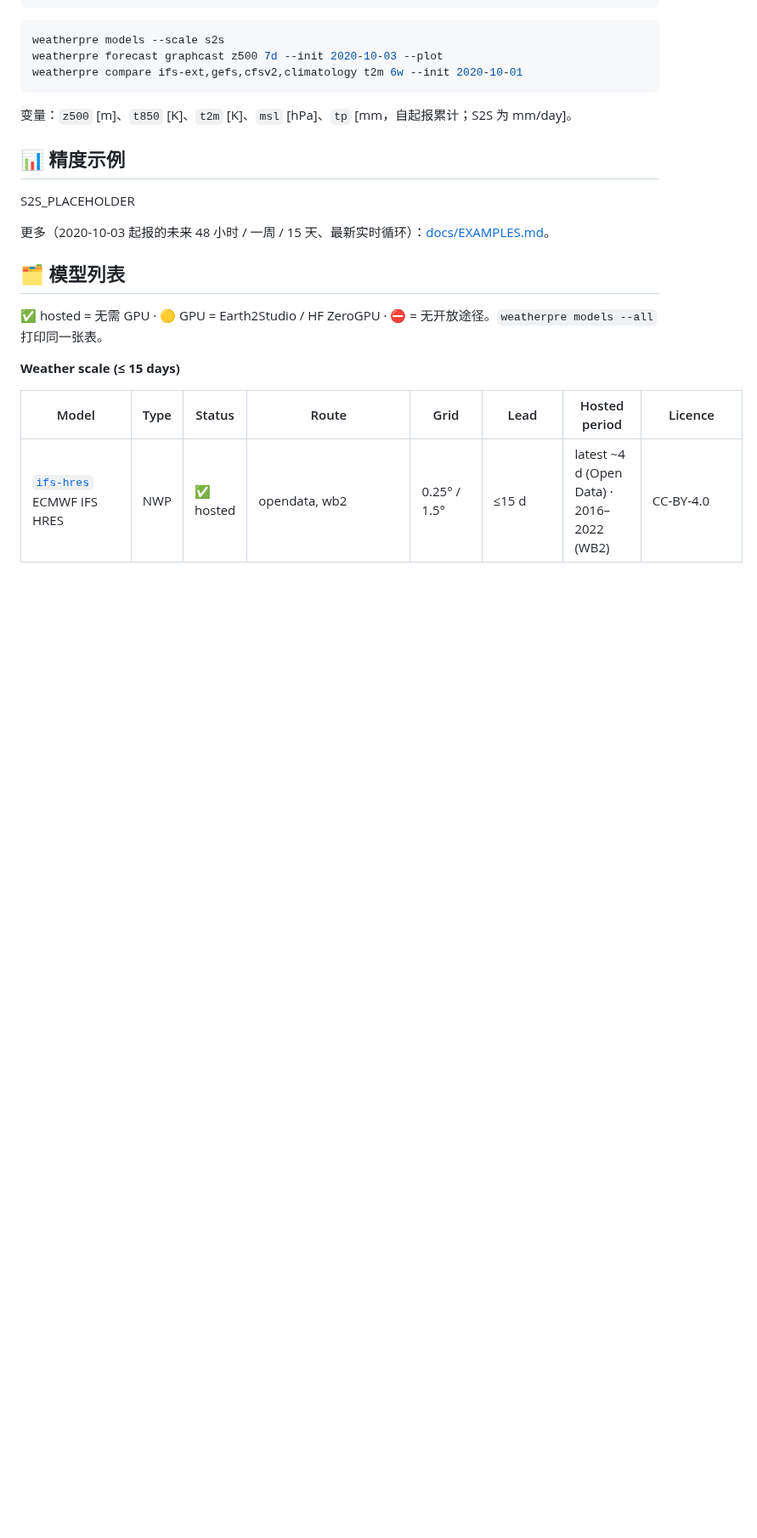
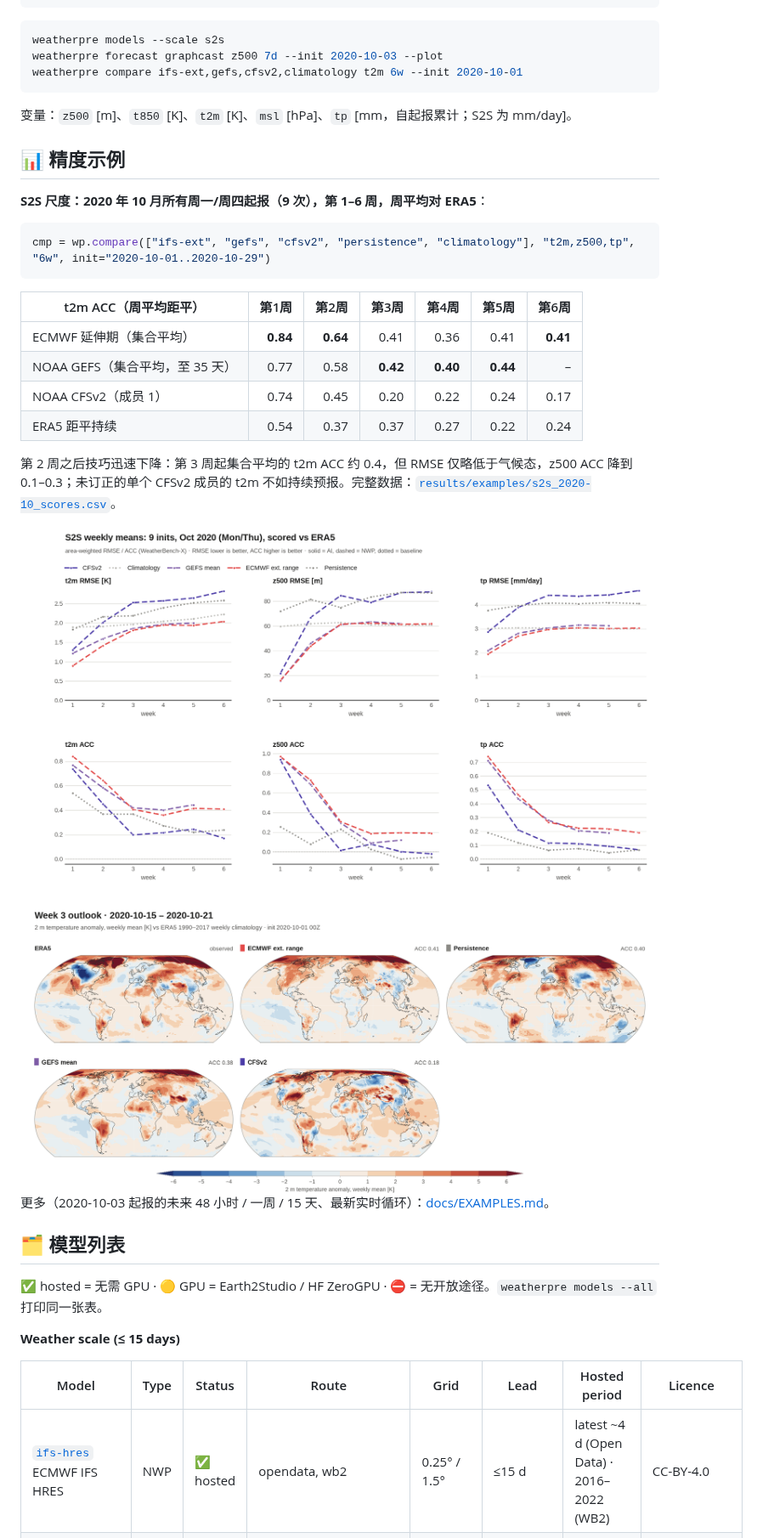
Before and after one commit to GISWLH/WeatherPre, a Markdown page: README_zh.md, the part around the change. Shown at 85% size. GitHub-like rendering; pictures changed too: docs/img/s2s_2020-10-01_week3_t2m.png (added), docs/img/s2s_2020-10_scores.png (added); blank space fills up the shorter version.

````diff
--- a/README_zh.md
+++ b/README_zh.md
@@ -64,7 +64,23 @@ weatherpre compare ifs-ext,gefs,cfsv2,climatology t2m 6w --init 2020-10-01
 ## 📊 精度示例
 
 <!-- S2S:START -->
-S2S_PLACEHOLDER
+**S2S 尺度：2020 年 10 月所有周一/周四起报（9 次），第 1–6 周，周平均对 ERA5**：
+
+```python
+cmp = wp.compare(["ifs-ext", "gefs", "cfsv2", "persistence", "climatology"], "t2m,z500,tp", "6w", init="2020-10-01..2020-10-29")
+```
+
+| t2m ACC（周平均距平） | 第1周 | 第2周 | 第3周 | 第4周 | 第5周 | 第6周 |
+|---|---:|---:|---:|---:|---:|---:|
+| ECMWF 延伸期（集合平均） | **0.84** | **0.64** | 0.41 | 0.36 | 0.41 | **0.41** |
+| NOAA GEFS（集合平均，至 35 天） | 0.77 | 0.58 | **0.42** | **0.40** | **0.44** | – |
+| NOAA CFSv2（成员 1） | 0.74 | 0.45 | 0.20 | 0.22 | 0.24 | 0.17 |
+| ERA5 距平持续 | 0.54 | 0.37 | 0.37 | 0.27 | 0.22 | 0.24 |
+
+第 2 周之后技巧迅速下降：第 3 周起集合平均的 t2m ACC 约 0.4，但 RMSE 仅略低于气候态，z500 ACC 降到 0.1–0.3；未订正的单个 CFSv2 成员的 t2m 不如持续预报。完整数据：[`results/examples/s2s_2020-10_scores.csv`](results/examples/s2s_2020-10_scores.csv)。
+
+<img src="docs/img/s2s_2020-10_scores.png" width="100%">
+<img src="docs/img/s2s_2020-10-01_week3_t2m.png" width="100%">
 <!-- S2S:END -->
 
 更多（2020-10-03 起报的未来 48 小时 / 一周 / 15 天、最新实时循环）：[docs/EXAMPLES.md](docs/EXAMPLES.md)。
````
Also changed, not shown: README.md (+25 -1 lines), docs/img/s2s_2020-10-01_week1_t2m.png (added), 3 other files.
